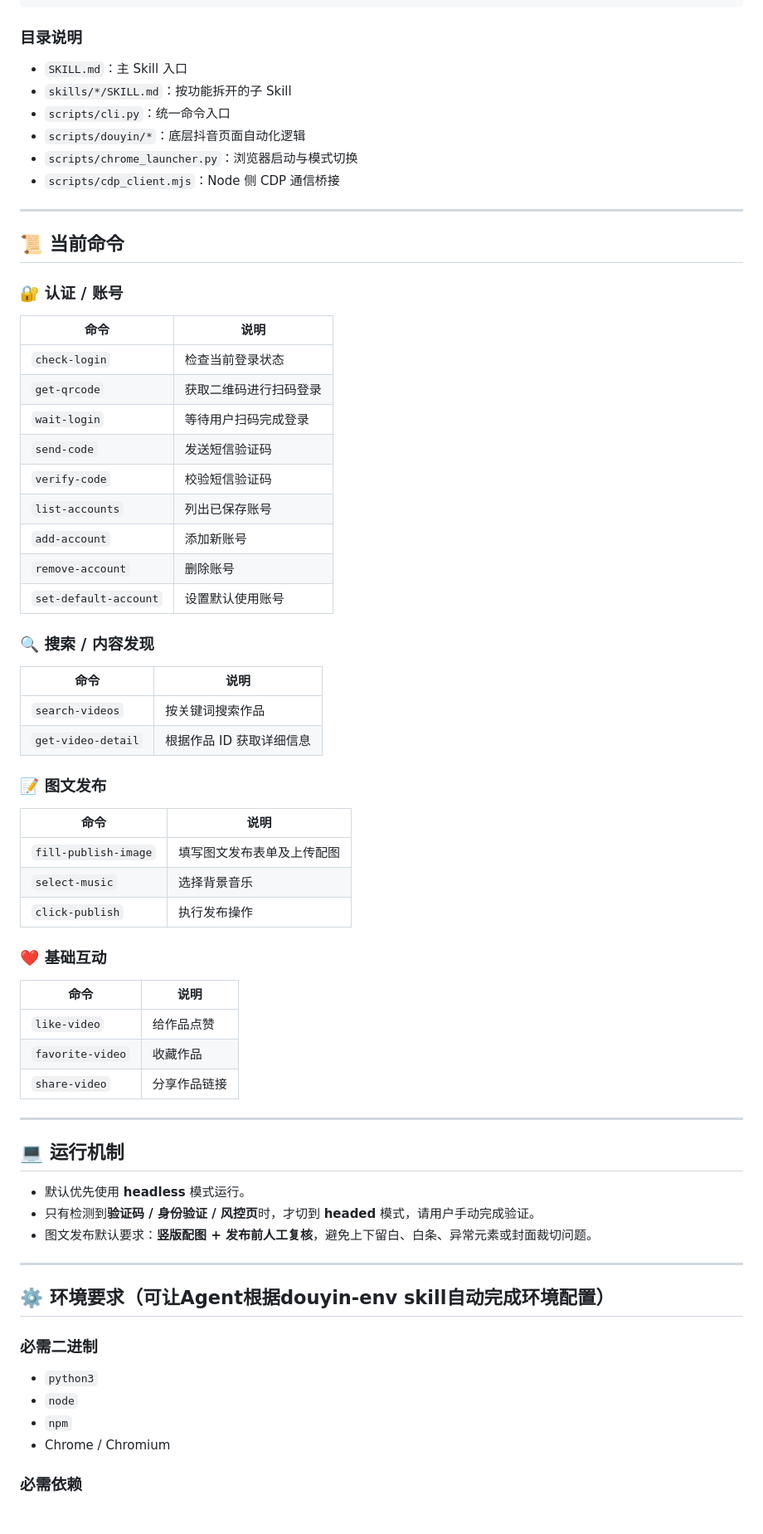
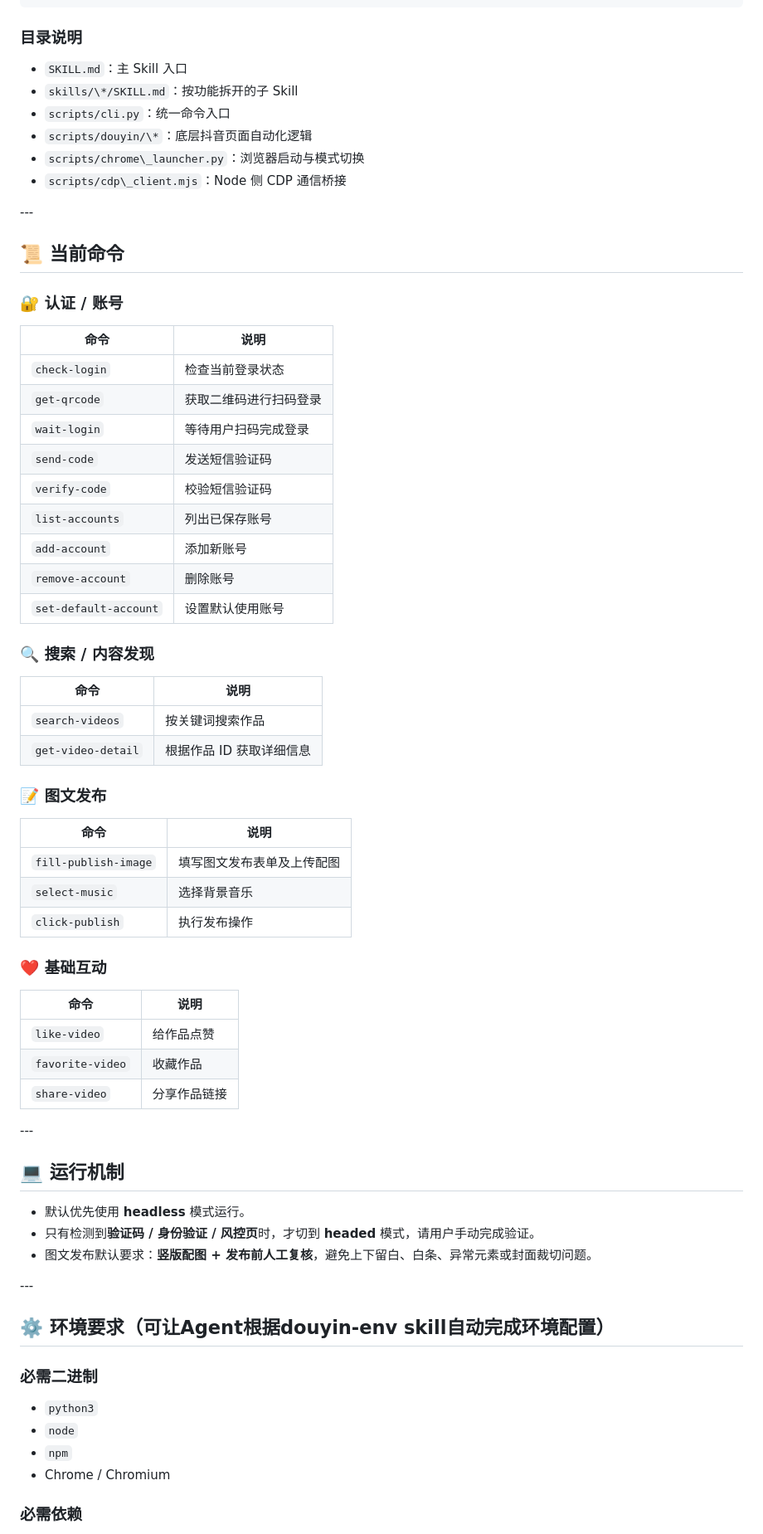
Before and after one commit to zJay26/douyin-skills, a Markdown page: README.md, the part around one of its changes. Shown at 83% size. Rendered like a GitHub page.

```diff
--- a/README.md
+++ b/README.md
@@ -95,66 +96,71 @@
 
 ### 目录说明
 
-- `SKILL.md`：主 Skill 入口
-- `skills/*/SKILL.md`：按功能拆开的子 Skill
-- `scripts/cli.py`：统一命令入口
-- `scripts/douyin/*`：底层抖音页面自动化逻辑
-- `scripts/chrome_launcher.py`：浏览器启动与模式切换
-- `scripts/cdp_client.mjs`：Node 侧 CDP 通信桥接
+* `SKILL.md`：主 Skill 入口
+* `skills/\*/SKILL.md`：按功能拆开的子 Skill
+* `scripts/cli.py`：统一命令入口
+* `scripts/douyin/\*`：底层抖音页面自动化逻辑
+* `scripts/chrome\_launcher.py`：浏览器启动与模式切换
+* `scripts/cdp\_client.mjs`：Node 侧 CDP 通信桥接
 
----
+\---
 
 ## 📜 当前命令
 
 ### 🔐 认证 / 账号
-| 命令 | 说明 |
-|------|------|
-| `check-login` | 检查当前登录状态 |
-| `get-qrcode` | 获取二维码进行扫码登录 |
-| `wait-login` | 等待用户扫码完成登录 |
-| `send-code` | 发送短信验证码 |
-| `verify-code` | 校验短信验证码 |
-| `list-accounts` | 列出已保存账号 |
-| `add-account` | 添加新账号 |
-| `remove-account` | 删除账号 |
-| `set-default-account` | 设置默认使用账号 |
+
+|命令|说明|
+|-|-|
+|`check-login`|检查当前登录状态|
+|`get-qrcode`|获取二维码进行扫码登录|
+|`wait-login`|等待用户扫码完成登录|
+|`send-code`|发送短信验证码|
+|`verify-code`|校验短信验证码|
+|`list-accounts`|列出已保存账号|
+|`add-account`|添加新账号|
+|`remove-account`|删除账号|
+|`set-default-account`|设置默认使用账号|
 
 ### 🔍 搜索 / 内容发现
-| 命令 | 说明 |
-|------|------|
-| `search-videos` | 按关键词搜索作品 |
-| `get-video-detail` | 根据作品 ID 获取详细信息 |
+
+|命令|说明|
+|-|-|
+|`search-videos`|按关键词搜索作品|
+|`get-video-detail`|根据作品 ID 获取详细信息|
 
 ### 📝 图文发布
-| 命令 | 说明 |
-|------|------|
-| `fill-publish-image` | 填写图文发布表单及上传配图 |
-| `select-music` | 选择背景音乐 |
-| `click-publish` | 执行发布操作 |
+
+|命令|说明|
+|-|-|
+|`fill-publish-image`|填写图文发布表单及上传配图|
+|`select-music`|选择背景音乐|
+|`click-publish`|执行发布操作|
 
 ### ❤️ 基础互动
-| 命令 | 说明 |
-|------|------|
-| `like-video` | 给作品点赞 |
-| `favorite-video` | 收藏作品 |
-| `share-video` | 分享作品链接 |
 
----
+|命令|说明|
+|-|-|
+|`like-video`|给作品点赞|
+|`favorite-video`|收藏作品|
+|`share-video`|分享作品链接|
+
+\---
 
 ## 💻 运行机制
 
-- 默认优先使用 **headless** 模式运行。
-- 只有检测到**验证码 / 身份验证 / 风控页**时，才切到 **headed** 模式，请用户手动完成验证。
-- 图文发布默认要求：**竖版配图 + 发布前人工复核**，避免上下留白、白条、异常元素或封面裁切问题。
+* 默认优先使用 **headless** 模式运行。
+* 只有检测到**验证码 / 身份验证 / 风控页**时，才切到 **headed** 模式，请用户手动完成验证。
+* 图文发布默认要求：**竖版配图 + 发布前人工复核**，避免上下留白、白条、异常元素或封面裁切问题。
 
----
+\---
 
 ## ⚙️ 环境要求（可让Agent根据douyin-env skill自动完成环境配置）
 
 ### 必需二进制
-- `python3`
-- `node`
-- `npm`
-- Chrome / Chromium
+
+* `python3`
+* `node`
+* `npm`
+* Chrome / Chromium
 
 ### 必需依赖
```
Also changed, not shown: other parts of README.md (+41 -37 lines).
